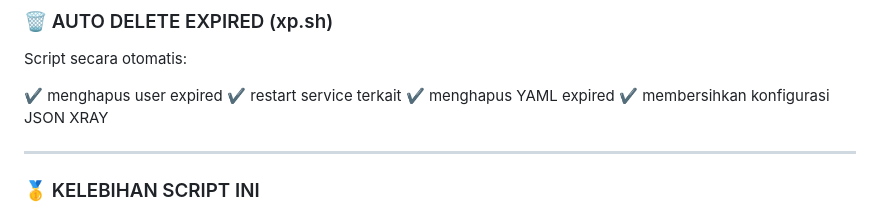
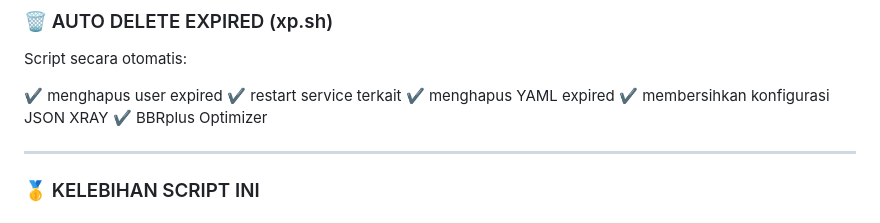
Before and after one commit to yanzwrt/RPAVPN, a Markdown page: README.md, the part around the change. Drawn GitHub-style.

```diff
--- a/README.md
+++ b/README.md
@@ -151,6 +151,7 @@ Script secara otomatis:
 ✔ restart service terkait
 ✔ menghapus YAML expired
 ✔ membersihkan konfigurasi JSON XRAY
+✔ BBRplus Optimizer
 
 ---
 
```
